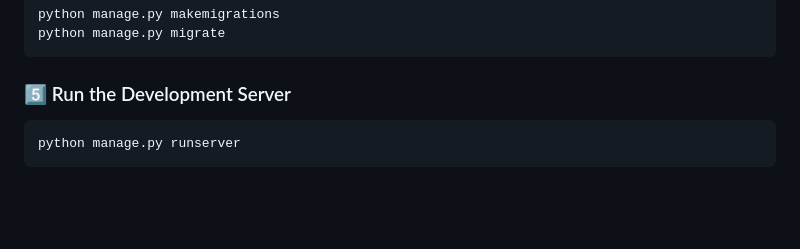
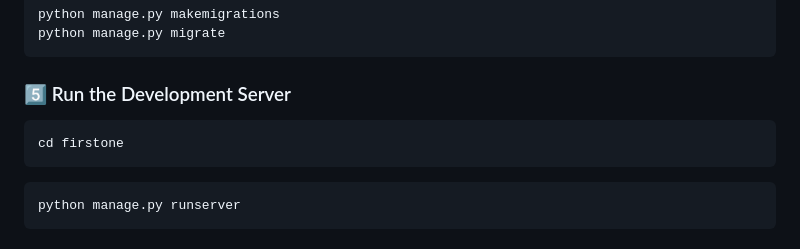
Before and after one commit to NikhilKalamkar12/Django_Tweet_App, a Markdown page: README.md, the part around the change. Rendered like a GitHub page; blank space fills up the shorter version.

Commit message:
Update README with directory change instruction
Add instructions to change directory before running the server.

````diff
--- a/README.md
+++ b/README.md
@@ -104,6 +104,9 @@ python manage.py migrate
 
 ### 5️⃣ Run the Development Server
 ```bash
+cd firstone
+```
+```bash
 python manage.py runserver
 ```
 
````
